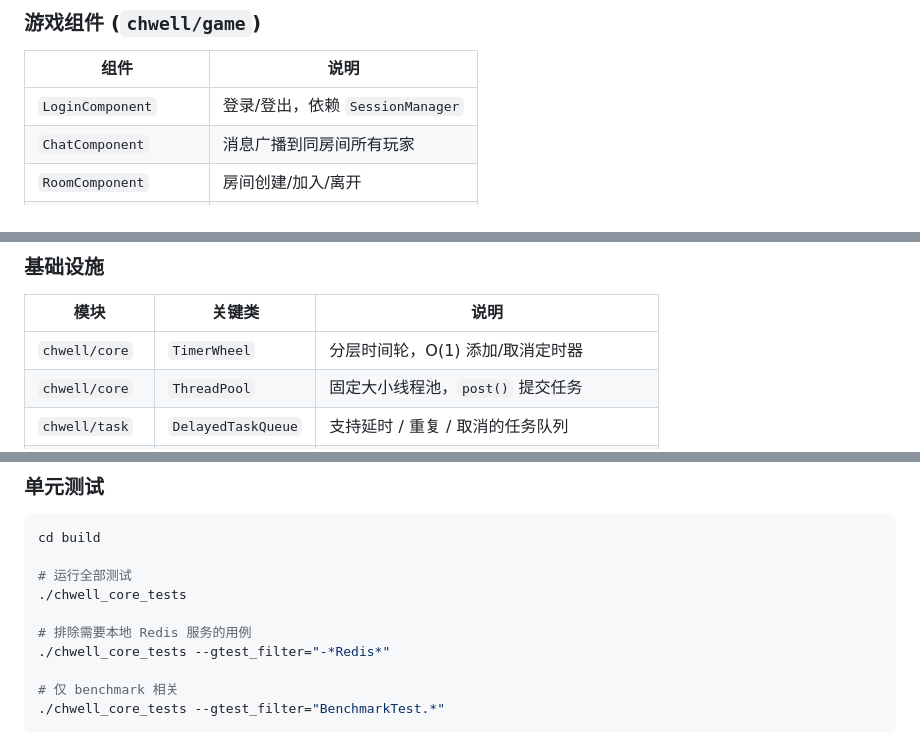
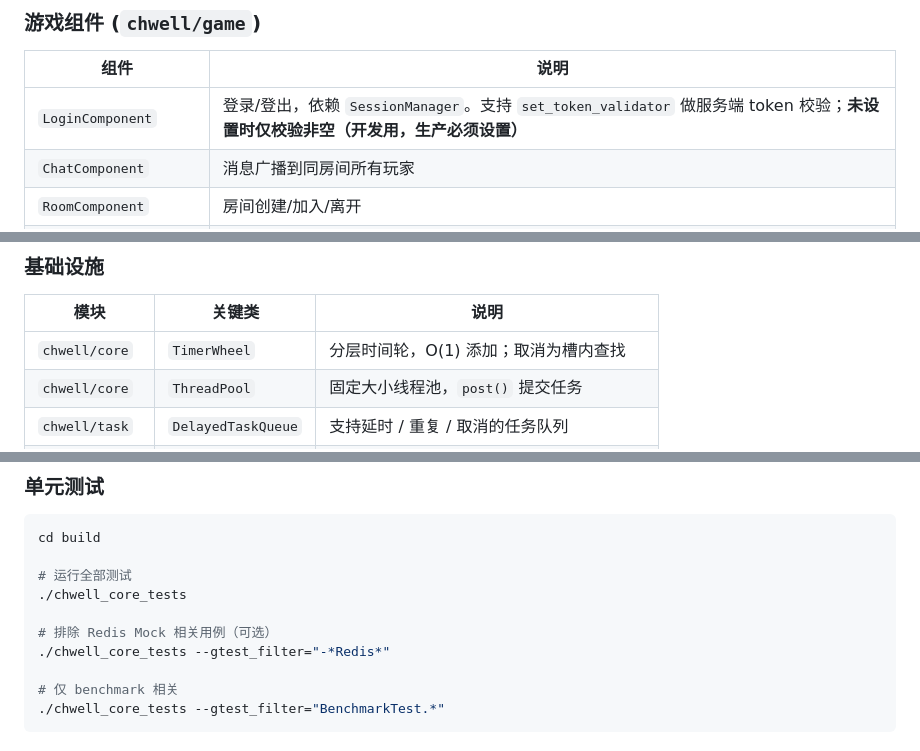
Before and after one commit to Kwell/ChwellCore, a Markdown page: README.md, 3 parts joined by grey strips. GitHub-like rendering.

```diff
--- a/README.md
+++ b/README.md
@@ -208,7 +208,7 @@ public:
 
 | 组件 | 说明 |
 |------|------|
-| `LoginComponent` | 登录/登出，依赖 `SessionManager` |
+| `LoginComponent` | 登录/登出，依赖 `SessionManager`。支持 `set_token_validator` 做服务端 token 校验；**未设置时仅校验非空（开发用，生产必须设置）** |
 | `ChatComponent` | 消息广播到同房间所有玩家 |
 | `RoomComponent` | 房间创建/加入/离开 |
 | `HeartbeatComponent` | 心跳保活 |
@@ -232,7 +232,7 @@ public:
 
 | 模块 | 关键类 | 说明 |
 |------|--------|------|
-| `chwell/core` | `TimerWheel` | 分层时间轮，O(1) 添加/取消定时器 |
+| `chwell/core` | `TimerWheel` | 分层时间轮，O(1) 添加；取消为槽内查找 |
 | `chwell/core` | `ThreadPool` | 固定大小线程池，`post()` 提交任务 |
 | `chwell/task` | `DelayedTaskQueue` | 支持延时 / 重复 / 取消的任务队列 |
 | `chwell/pool` | `ObjectPool<T>` | 模板对象池；`GlobalBufferPool` 全局缓冲区 |
@@ -561,7 +565,7 @@ cd build
 # 运行全部测试
 ./chwell_core_tests
 
-# 排除需要本地 Redis 服务的用例
+# 排除 Redis Mock 相关用例（可选）
 ./chwell_core_tests --gtest_filter="-*Redis*"
 
 # 仅 benchmark 相关
```
Also changed, not shown: other parts of README.md (+12 -8 lines).
